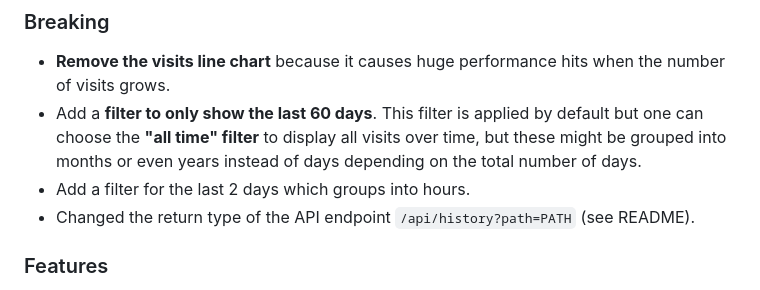
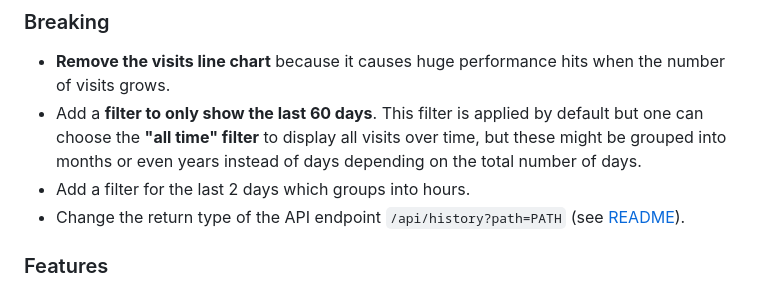
Before and after one commit to mre/oxitrack, a Markdown page: CHANGELOG.md, the part around the change. GitHub-like rendering.

```diff
--- a/CHANGELOG.md
+++ b/CHANGELOG.md
@@ -7,7 +7,7 @@
 - **Remove the visits line chart** because it causes huge performance hits when the number of visits grows.
 - Add a **filter to only show the last 60 days**. This filter is applied by default but one can choose the **"all time" filter** to display all visits over time, but these might be grouped into months or even years instead of days depending on the total number of days.
 - Add a filter for the last 2 days which groups into hours.
-- Changed the return type of the API endpoint `/api/history?path=PATH` (see README).
+- Change the return type of the API endpoint `/api/history?path=PATH` (see [README](README#json-api)).
 
 ### Features
 
```
Also changed, not shown: README.md (+1 -1 lines).
